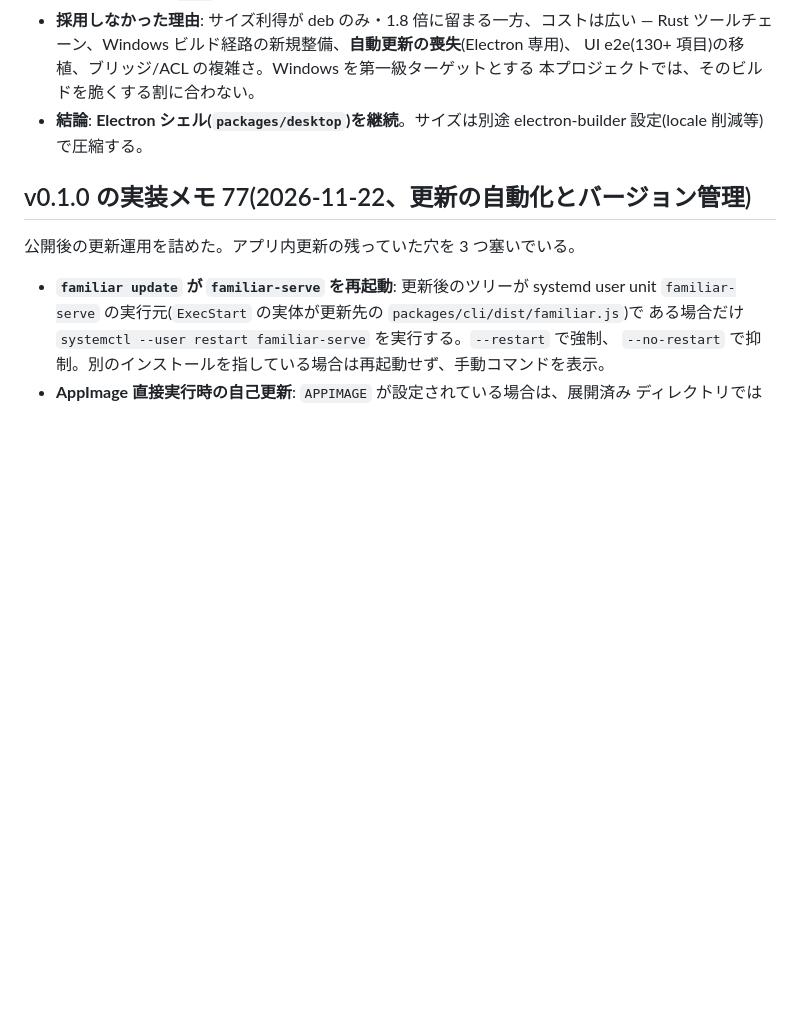
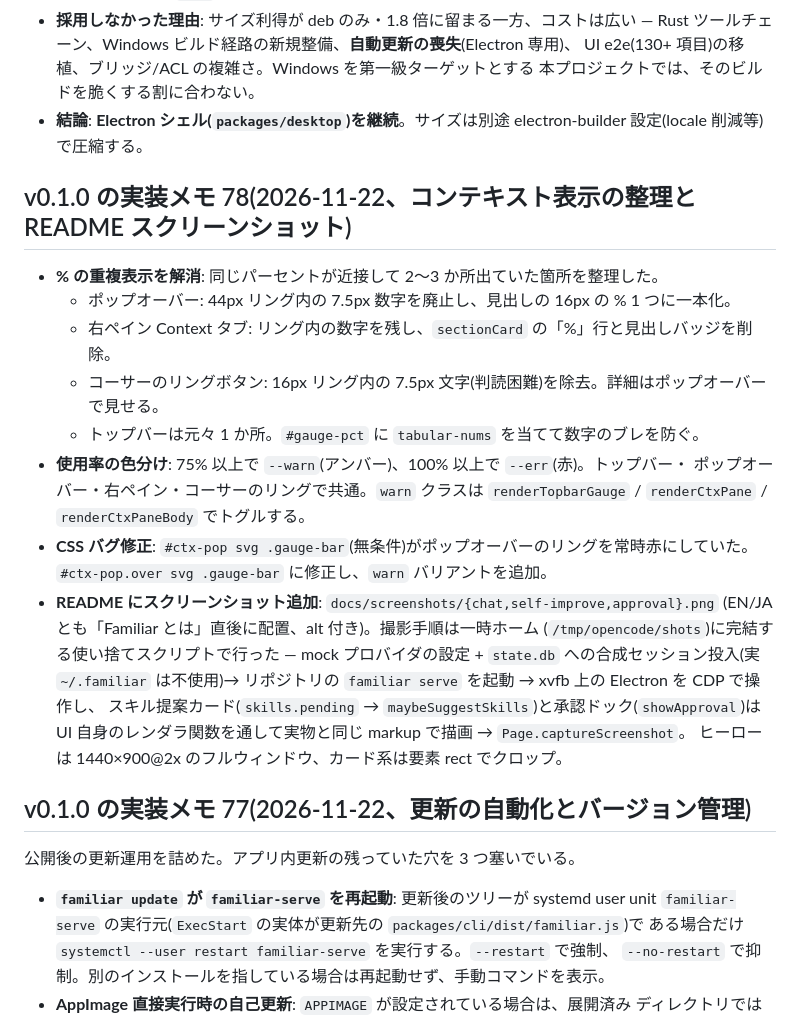
Before and after one commit to keima-tech/familiar-harness, a Markdown page: docs/spec/06-roadmap.md, the part around the change. GitHub-like rendering; blank space fills up the shorter version.

```diff
--- a/docs/spec/06-roadmap.md
+++ b/docs/spec/06-roadmap.md
@@ -952,6 +952,27 @@ roadmap の「CLI リッチ化(diff 描画・スピナー・スラッシュコ
 - **結論**: **Electron シェル(`packages/desktop`)を継続**。サイズは別途
   electron-builder 設定(locale 削減等)で圧縮する。
 
+## v0.1.0 の実装メモ 78(2026-11-22、コンテキスト表示の整理と README スクリーンショット)
+
+- **% の重複表示を解消**: 同じパーセントが近接して 2〜3 か所出ていた箇所を整理した。
+  - ポップオーバー: 44px リング内の 7.5px 数字を廃止し、見出しの 16px の % 1 つに一本化。
+  - 右ペイン Context タブ: リング内の数字を残し、`sectionCard` の「%」行と見出しバッジを削除。
+  - コーサーのリングボタン: 16px リング内の 7.5px 文字(判読困難)を除去。詳細はポップオーバーで見せる。
+  - トップバーは元々 1 か所。`#gauge-pct` に `tabular-nums` を当てて数字のブレを防ぐ。
+- **使用率の色分け**: 75% 以上で `--warn`(アンバー)、100% 以上で `--err`(赤)。トップバー・
+  ポップオーバー・右ペイン・コーサーのリングで共通。`warn` クラスは `renderTopbarGauge` /
+  `renderCtxPane` / `renderCtxPaneBody` でトグルする。
+- **CSS バグ修正**: `#ctx-pop svg .gauge-bar`(無条件)がポップオーバーのリングを常時赤にしていた。
+  `#ctx-pop.over svg .gauge-bar` に修正し、`warn` バリアントを追加。
+- **README にスクリーンショット追加**: `docs/screenshots/{chat,self-improve,approval}.png`
+  (EN/JA とも「Familiar とは」直後に配置、alt 付き)。撮影手順は一時ホーム
+  (`/tmp/opencode/shots`)に完結する使い捨てスクリプトで行った —
+  mock プロバイダの設定 + `state.db` への合成セッション投入(実 `~/.familiar` は不使用)→
+  リポジトリの `familiar serve` を起動 → xvfb 上の Electron を CDP で操作し、
+  スキル提案カード(`skills.pending` → `maybeSuggestSkills`)と承認ドック(`showApproval`)は
+  UI 自身のレンダラ関数を通して実物と同じ markup で描画 → `Page.captureScreenshot`。
+  ヒーローは 1440×900@2x のフルウィンドウ、カード系は要素 rect でクロップ。
+
 ## v0.1.0 の実装メモ 77(2026-11-22、更新の自動化とバージョン管理)
 
 公開後の更新運用を詰めた。アプリ内更新の残っていた穴を 3 つ塞いでいる。
```
Also changed, not shown: README.ja.md (+8 -0 lines), README.md (+8 -0 lines), docs/screenshots/approval.png (added), docs/screenshots/chat.png (added), docs/screenshots/self-improve.png (added).
